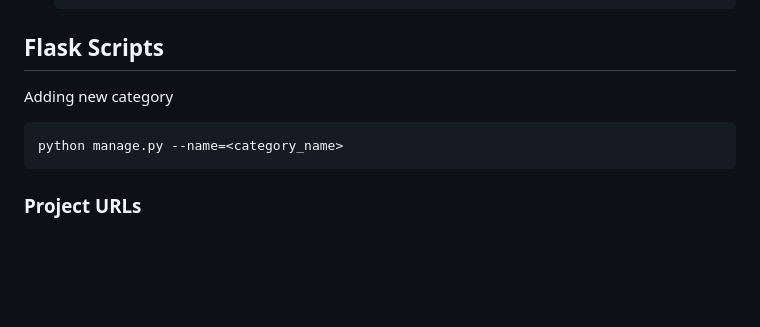
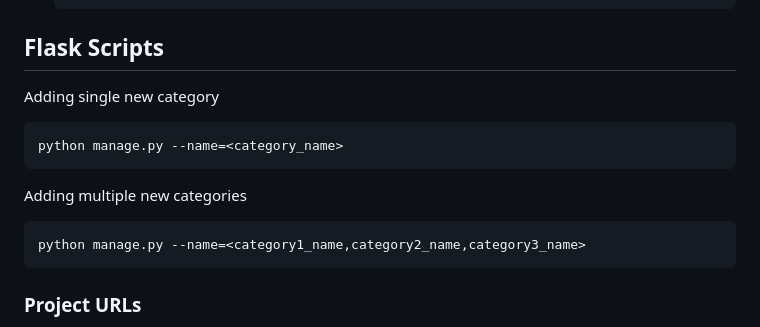
Before and after one commit to abhijitpaul0212/BlogVerse, a Markdown page: README.md, the part around the change. Rendered like a GitHub page; blank space fills up the shorter version.

````diff
--- a/README.md
+++ b/README.md
@@ -71,9 +71,14 @@ My motivation behind this project is to enhance my programming skills on Python
 
 
 ## Flask Scripts
-Adding new category
+Adding single new category
 ```
 python manage.py --name=<category_name>
+```
+
+Adding multiple new categories
+```
+python manage.py --name=<category1_name,category2_name,category3_name>
 ```
 
 
````
